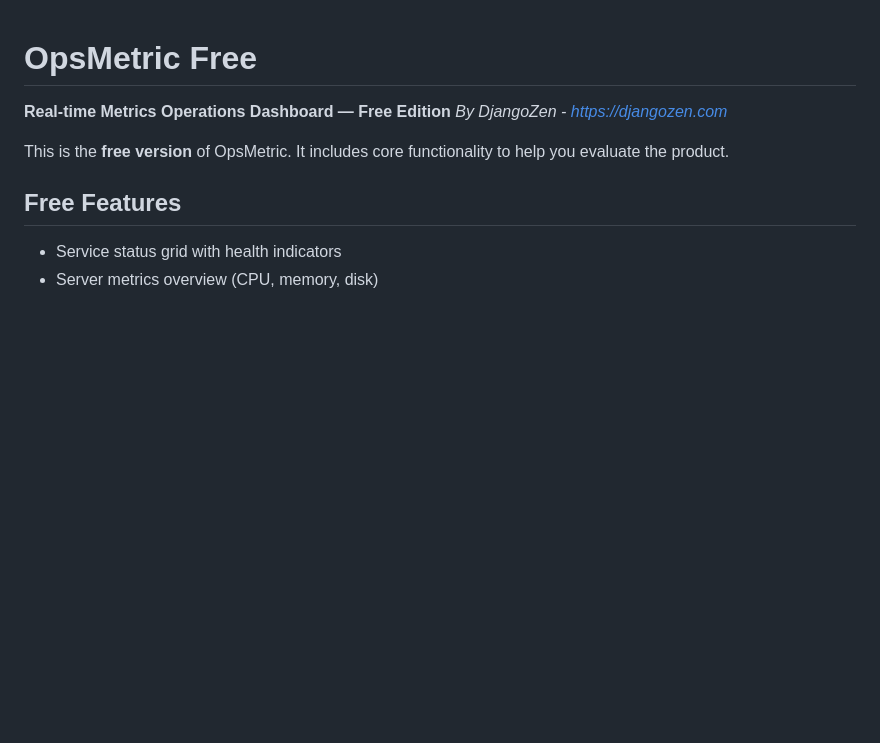
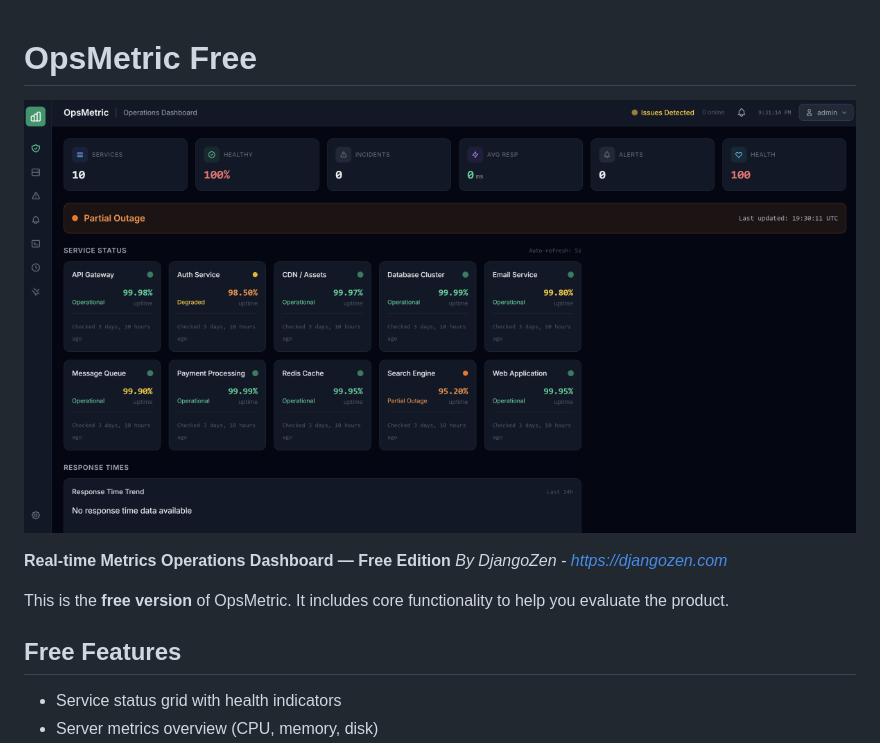
Before and after one commit to DjangoZenDev/opsmetric-free, a Markdown page: README.md, the part around the change. Rendered like a GitHub page; pictures changed too: docs/screenshots/hero.png (added); blank space fills up the shorter version.

Commit message:
Add hero screenshot to README

```diff
--- a/README.md
+++ b/README.md
@@ -1,4 +1,6 @@
 # OpsMetric Free
+
+![opsmetric-free](docs/screenshots/hero.png)
 
 **Real-time Metrics Operations Dashboard — Free Edition**
 *By DjangoZen - https://djangozen.com*
```
